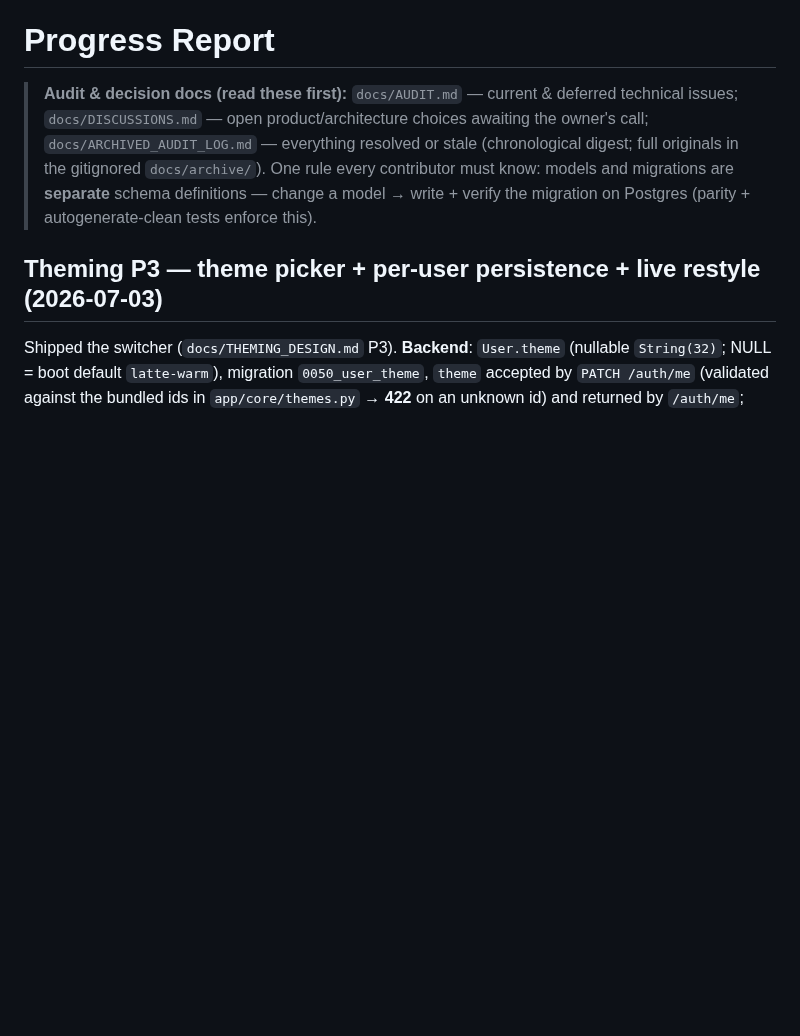
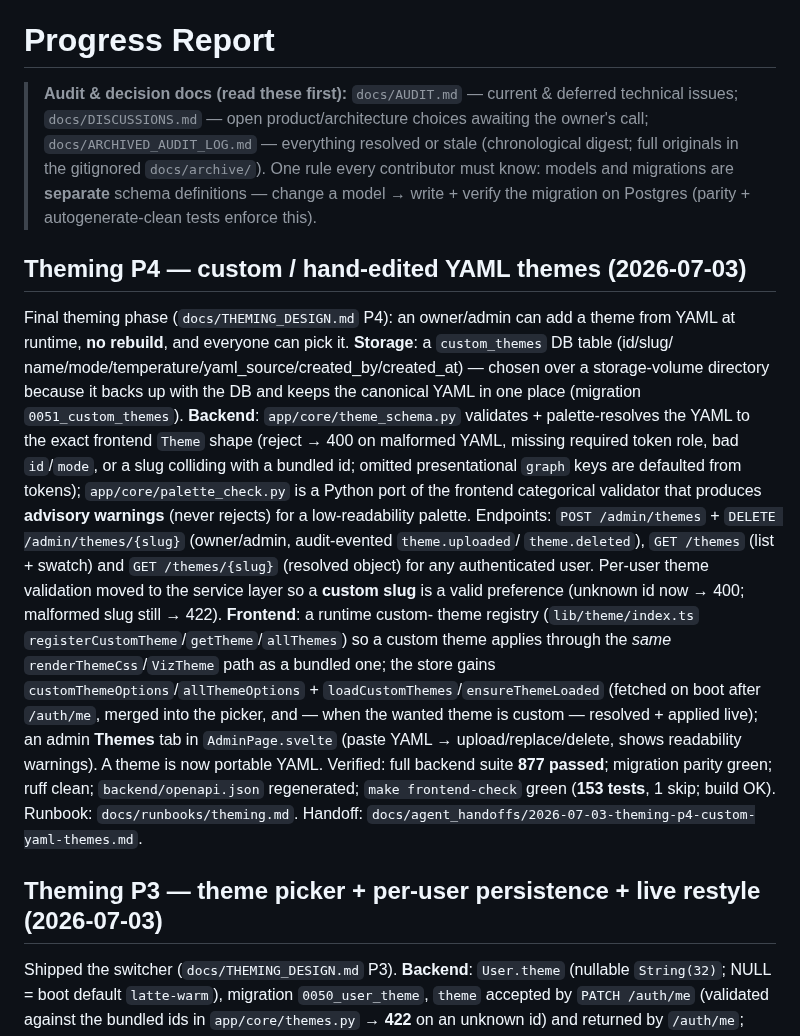
Before and after one commit to radoskov/paracord, a Markdown page: PROGRESS.md, the part around the change. Rendered like a GitHub page; blank space fills up the shorter version.

Commit message:
docs: record Theming P4 progress + handoff note

```diff
--- a/PROGRESS.md
+++ b/PROGRESS.md
@@ -6,6 +6,31 @@
 > originals in the gitignored `docs/archive/`). One rule every contributor must know: models and
 > migrations are **separate** schema definitions — change a model → write + verify the migration
 > on Postgres (parity + autogenerate-clean tests enforce this).
+
+## Theming P4 — custom / hand-edited YAML themes (2026-07-03)
+
+Final theming phase (`docs/THEMING_DESIGN.md` P4): an owner/admin can add a theme from YAML at
+runtime, **no rebuild**, and everyone can pick it. **Storage**: a `custom_themes` DB table (id/slug/
+name/mode/temperature/yaml_source/created_by/created_at) — chosen over a storage-volume directory
+because it backs up with the DB and keeps the canonical YAML in one place (migration
+`0051_custom_themes`). **Backend**: `app/core/theme_schema.py` validates + palette-resolves the YAML
+to the exact frontend `Theme` shape (reject → 400 on malformed YAML, missing required token role, bad
+`id`/`mode`, or a slug colliding with a bundled id; omitted presentational `graph` keys are defaulted
+from tokens); `app/core/palette_check.py` is a Python port of the frontend categorical validator that
+produces **advisory warnings** (never rejects) for a low-readability palette. Endpoints: `POST
+/admin/themes` + `DELETE /admin/themes/{slug}` (owner/admin, audit-evented `theme.uploaded`/
+`theme.deleted`), `GET /themes` (list + swatch) and `GET /themes/{slug}` (resolved object) for any
+authenticated user. Per-user theme validation moved to the service layer so a **custom slug** is a
+valid preference (unknown id now → 400; malformed slug still → 422). **Frontend**: a runtime custom-
+theme registry (`lib/theme/index.ts` `registerCustomTheme`/`getTheme`/`allThemes`) so a custom theme
+applies through the *same* `renderThemeCss`/`VizTheme` path as a bundled one; the store gains
+`customThemeOptions`/`allThemeOptions` + `loadCustomThemes`/`ensureThemeLoaded` (fetched on boot after
+`/auth/me`, merged into the picker, and — when the wanted theme is custom — resolved + applied live);
+an admin **Themes** tab in `AdminPage.svelte` (paste YAML → upload/replace/delete, shows readability
+warnings). A theme is now portable YAML. Verified: full backend suite **877 passed**; migration parity
+green; ruff clean; `backend/openapi.json` regenerated; `make frontend-check` green (**153 tests**, 1
+skip; build OK). Runbook: `docs/runbooks/theming.md`. Handoff:
+`docs/agent_handoffs/2026-07-03-theming-p4-custom-yaml-themes.md`.
 
 ## Theming P3 — theme picker + per-user persistence + live restyle (2026-07-03)
 
```
Also changed, not shown: docs/agent_handoffs/2026-07-03-theming-p4-custom-yaml-themes.md (added, +97 -0 lines).
